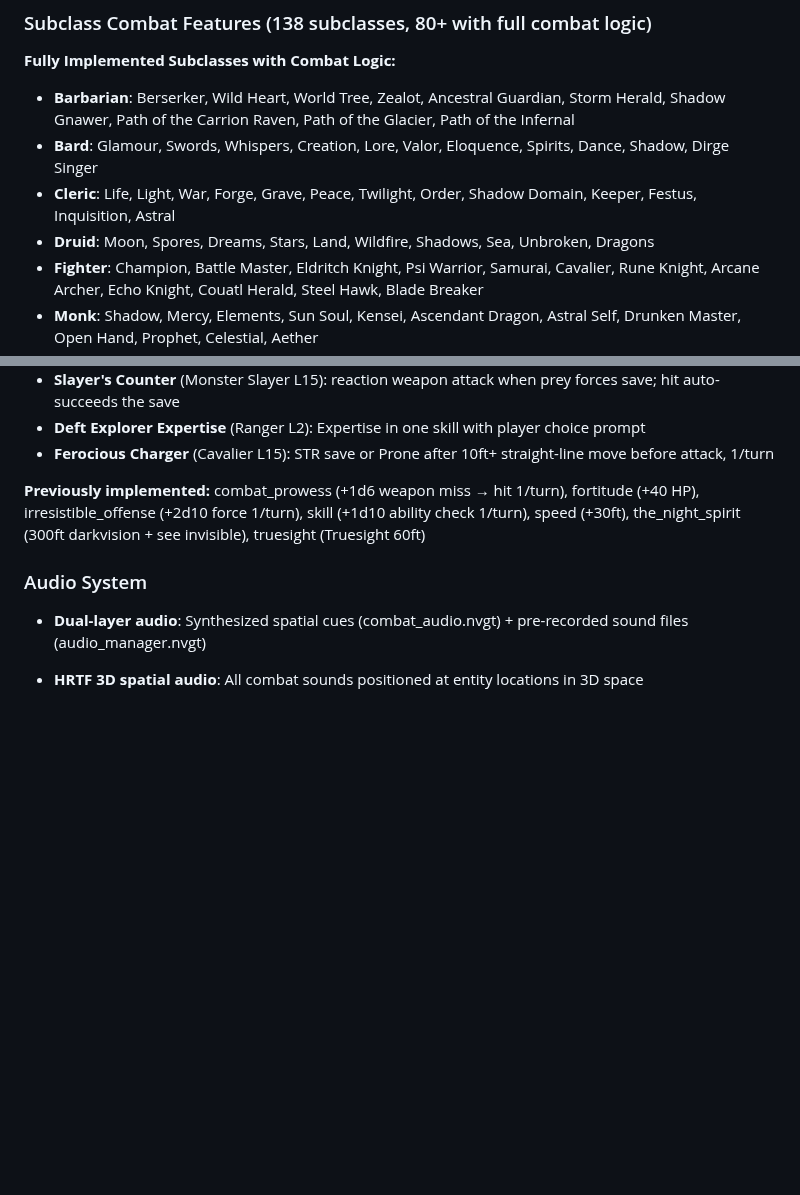
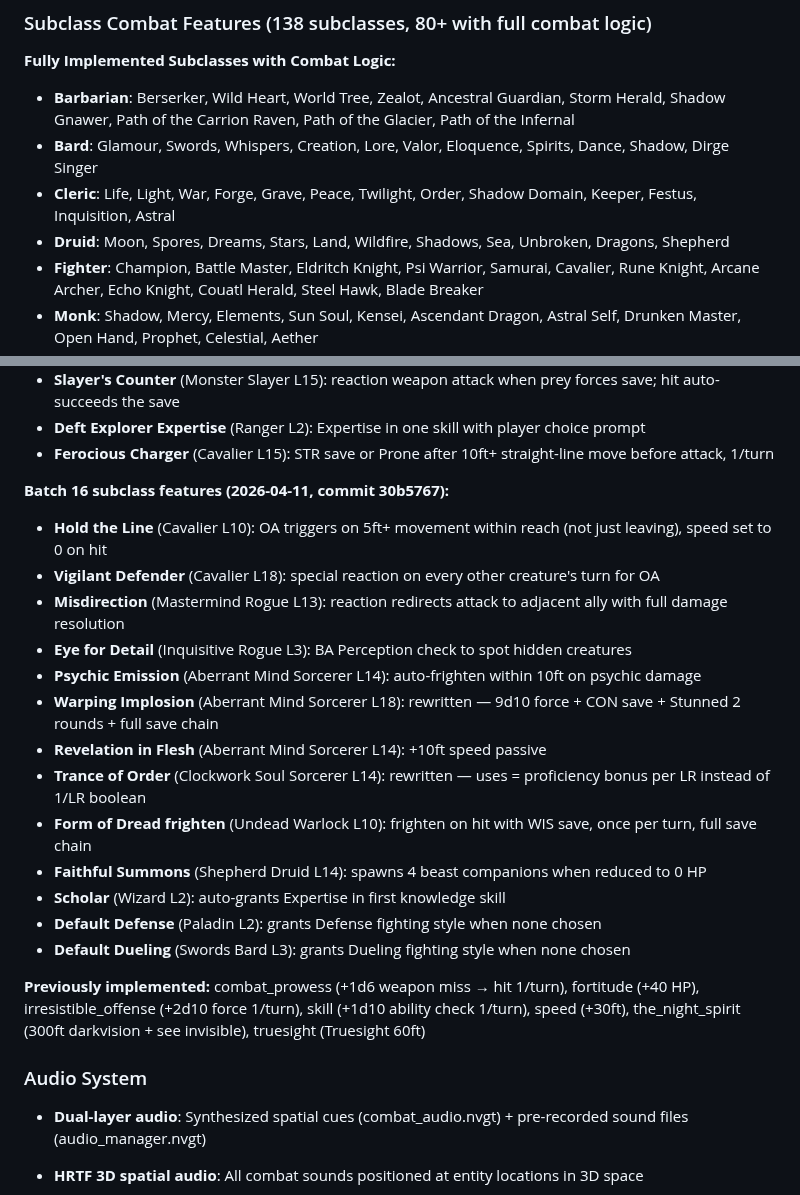
Before and after one commit to ArizonaDad/Dungeon-Legends, a Markdown page: CLAUDE.md, 2 parts joined by grey strips. Drawn GitHub-style; blank space fills up the shorter version.

```diff
--- a/CLAUDE.md
+++ b/CLAUDE.md
@@ -709,7 +709,7 @@ Per-class audit of all 13 base class features against `basic_rules_full.txt` (Ba
 - **Barbarian**: Berserker, Wild Heart, World Tree, Zealot, Ancestral Guardian, Storm Herald, Shadow Gnawer, Path of the Carrion Raven, Path of the Glacier, Path of the Infernal
 - **Bard**: Glamour, Swords, Whispers, Creation, Lore, Valor, Eloquence, Spirits, Dance, Shadow, Dirge Singer
 - **Cleric**: Life, Light, War, Forge, Grave, Peace, Twilight, Order, Shadow Domain, Keeper, Festus, Inquisition, Astral
-- **Druid**: Moon, Spores, Dreams, Stars, Land, Wildfire, Shadows, Sea, Unbroken, Dragons
+- **Druid**: Moon, Spores, Dreams, Stars, Land, Wildfire, Shadows, Sea, Unbroken, Dragons, Shepherd
 - **Fighter**: Champion, Battle Master, Eldritch Knight, Psi Warrior, Samurai, Cavalier, Rune Knight, Arcane Archer, Echo Knight, Couatl Herald, Steel Hawk, Blade Breaker
 - **Monk**: Shadow, Mercy, Elements, Sun Soul, Kensei, Ascendant Dragon, Astral Self, Drunken Master, Open Hand, Prophet, Celestial, Aether
 - **Paladin**: Devotion, Glory, Ancients, Vengeance, Conquest, Watchers, Redemption, Hearth, Zeal
@@ -948,6 +948,21 @@ Epic Boon feats: combat_prowess, dimensional_travel, energy_resistance, fate, fo
 - **Slayer's Counter** (Monster Slayer L15): reaction weapon attack when prey forces save; hit auto-succeeds the save
 - **Deft Explorer Expertise** (Ranger L2): Expertise in one skill with player choice prompt
 - **Ferocious Charger** (Cavalier L15): STR save or Prone after 10ft+ straight-line move before attack, 1/turn
+
+**Batch 16 subclass features (2026-04-11, commit 30b5767):**
+- **Hold the Line** (Cavalier L10): OA triggers on 5ft+ movement within reach (not just leaving), speed set to 0 on hit
+- **Vigilant Defender** (Cavalier L18): special reaction on every other creature's turn for OA
+- **Misdirection** (Mastermind Rogue L13): reaction redirects attack to adjacent ally with full damage resolution
+- **Eye for Detail** (Inquisitive Rogue L3): BA Perception check to spot hidden creatures
+- **Psychic Emission** (Aberrant Mind Sorcerer L14): auto-frighten within 10ft on psychic damage
+- **Warping Implosion** (Aberrant Mind Sorcerer L18): rewritten — 9d10 force + CON save + Stunned 2 rounds + full save chain
+- **Revelation in Flesh** (Aberrant Mind Sorcerer L14): +10ft speed passive
+- **Trance of Order** (Clockwork Soul Sorcerer L14): rewritten — uses = proficiency bonus per LR instead of 1/LR boolean
+- **Form of Dread frighten** (Undead Warlock L10): frighten on hit with WIS save, once per turn, full save chain
+- **Faithful Summons** (Shepherd Druid L14): spawns 4 beast companions when reduced to 0 HP
+- **Scholar** (Wizard L2): auto-grants Expertise in first knowledge skill
+- **Default Defense** (Paladin L2): grants Defense fighting style when none chosen
+- **Default Dueling** (Swords Bard L3): grants Dueling fighting style when none chosen
 
 **Previously implemented:** combat_prowess (+1d6 weapon miss → hit 1/turn), fortitude (+40 HP), irresistible_offense (+2d10 force 1/turn), skill (+1d10 ability check 1/turn), speed (+30ft), the_night_spirit (300ft darkvision + see invisible), truesight (Truesight 60ft)
 
```
Also changed, not shown: TODO_SOURCE_ACCURACY.md (+10 -10 lines).
